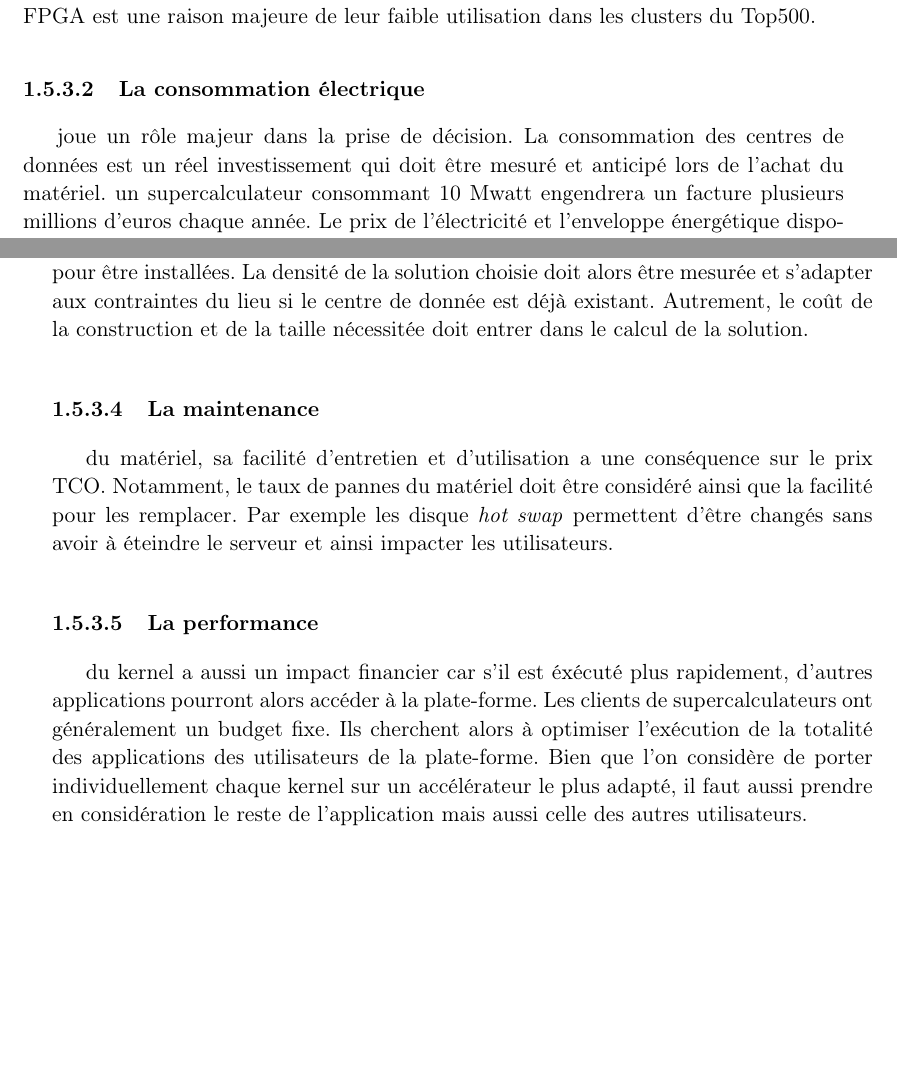
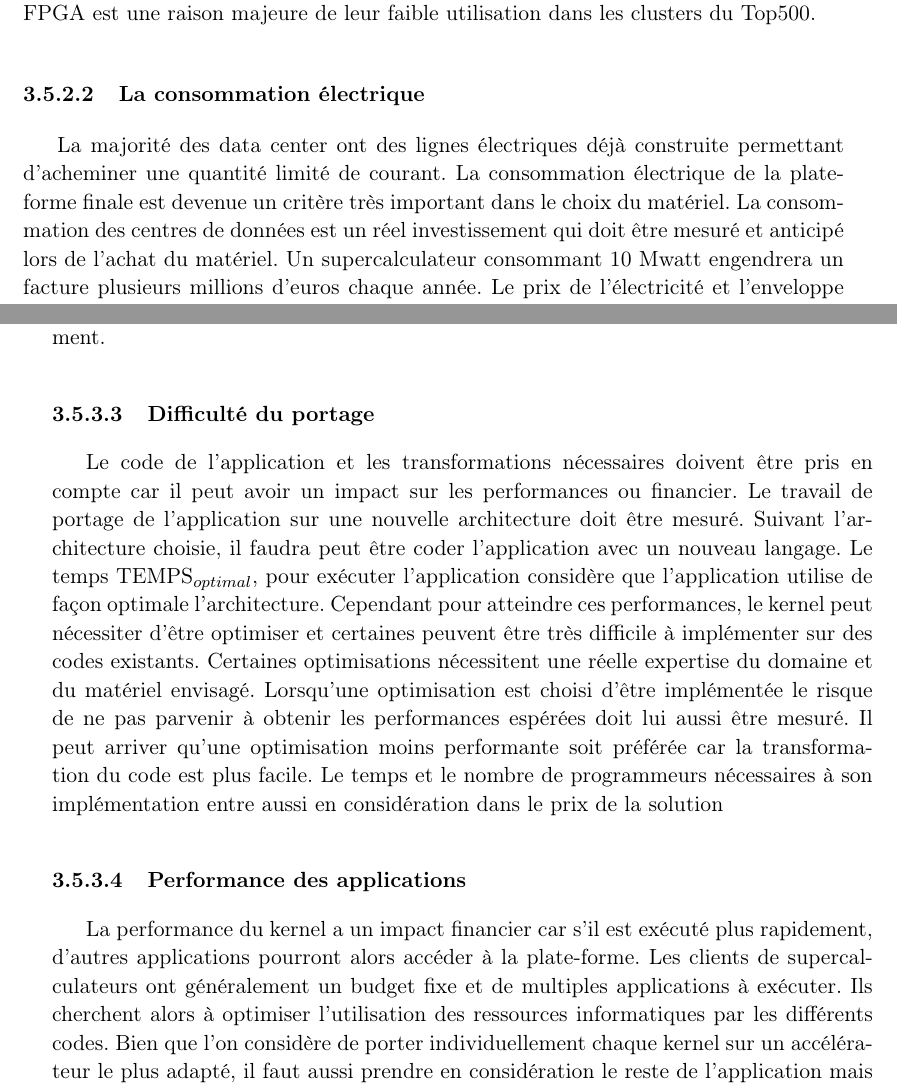
Before and after one commit to PourroyJean/Manuscrit-These-ENS-HPE, a LaTeX thesis (These.tex, which reads Chapter-methodologie.tex): two parts of pages 26 and 27 of 33 before the commit and two parts of pages 72 and 73 of 81 after it, joined at a grey line, cut so that both start at the same text, the shorter picture padded with empty space. Compiled offline with pdfLaTeX.

Commit message:
Part 4 fini

```diff
--- a/Chapter-methodologie.tex
+++ b/Chapter-methodologie.tex
@@ -504,13 +493,9 @@ En comparant son intensité opérationnelle  $\text{OI}_{kernel}$ et l'équilibr
 
 Le coût de l'architecture ciblé est important, mais aussi celui de la solution globale. Beaucoup de paramètres entrent en jeu dans le calculs de prix total appelé coût total de possession ou $\text{TCO}$. Il prend en compte tout les coûts engendrés par le centre de données durant son cycle de vie. Le budget pour la construction du premier centre Exascale Européen est de 500 millions d'euros \cite{SergiGirona2018}.
 
-\subsubsection{Le prix du matériel} a un part significative dans le calcul du coût (\textbf{todo: une idée ?}). En fonction du prix de l'accélérateur, une solution moins performante pourra lui être préféré. Même si d'autres raison interviennent comme la complexité de programmation, le prix des cartes FPGA est une raison majeure de leur faible utilisation dans les clusters du Top500.
+\subsubsection{Le prix du matériel}
+Le  prix des accélérateurs et du matériels nécessaire à la construction du supercalculateur une part significative dans le calcul du coût (\textbf{todo: une idée ?}). En fonction du prix de l'accélérateur, une solution moins performante pourra lui être préféré. Même si d'autres raison interviennent comme la complexité de programmation, le prix des cartes FPGA est une raison majeure de leur faible utilisation dans les clusters du Top500.
 
-\subsubsection{La consommation électrique} joue un rôle majeur dans la prise de décision. La consommation des centres de données est un réel investissement qui doit être mesuré et anticipé lors de l'achat du matériel. un supercalculateur consommant 10 Mwatt engendrera un facture plusieurs millions d'euros chaque année. Le prix de l'électricité et l'enveloppe énergétique disponible pour le calcul dépend de la localisation du centre de données. La chaleur de la zone géographique de son installation impactant le refroidissement nécessaire.
+\subsubsection{La consommation électrique}
+La majorité des data center ont des lignes électriques déjà construite permettant d’acheminer une quantité limité de courant. La consommation électrique de la plate-forme finale est devenue un critère très important dans le choix du matériel. La consommation des centres de données est un réel investissement qui doit être mesuré et anticipé lors de l'achat du matériel. Un supercalculateur consommant 10 Mwatt engendrera un facture plusieurs millions d'euros chaque année. Le prix de l'électricité et l'enveloppe énergétique disponible pour le calcul dépend de la localisation du centre de données. La chaleur de la zone géographique de son installation impactant le refroidissement nécessaire. Ainsi en 2018, Microsoft a décidé de couler ses serveurs au fond de l'océan pour profiter d'un refroidissement gratuit \cite{ChristineHall2018}.
 
-\subsubsection{La taille du centre de donnée} doit aussi être prise en compte. Certaines solutions prenant plus ou moins de place pour être installées. La densité de la solution choisie doit alors être mesurée et s'adapter aux contraintes du lieu si le centre de donnée est déjà existant. Autrement, le coût de la construction et de la taille nécessitée doit entrer dans le calcul de la solution.
-
-
-\subsubsection{La maintenance } du matériel, sa facilité d'entretien et d'utilisation a une conséquence sur le prix $\text{TCO}$. Notamment, le taux de pannes du matériel doit être considéré ainsi que la facilité pour les remplacer. Par exemple les disque \textit{hot swap} permettent d'être changés sans avoir à éteindre le serveur et ainsi impacter les utilisateurs.
-
-\subsubsection{La performance } du kernel a aussi un impact financier car s'il est éxécuté plus rapidement, d'autres applications pourront alors accéder à la plate-forme. Les clients de supercalculateurs ont généralement un budget fixe. Ils cherchent alors à optimiser l'exécution de la totalité des applications des utilisateurs de la plate-forme. Bien que l'on considère de porter individuellement chaque kernel sur un accélérateur le plus adapté, il faut aussi prendre en considération le reste de l'application mais aussi celle des autres utilisateurs.
@@ -525,6 +516,12 @@ Le coût de l'architecture ciblé est important, mais aussi celui de la solution
+En comparant son intensité opérationnelle  $\text{OI}_{kernel}$ et l'équilibre arithmétique de la plate-forme $\text{EQUILIBRE}_{plateforme}$ il est possible d'estimer la pertinence d'un accélérateur pour un kernel. Des valeurs proches, indiquent que l'architecture ciblée est adaptée au code étudié et que l'accélérateur choisi aura un meilleur rendement énergétique. Un code faisant peu de calculs flottant ne nécessitera pas l'utilisation de coeurs complexes réalisant plusieurs dizaines de flop par cycle. Bien que non utilisés, ces composants impactent le prix de la solution mais aussi sa consommation électrique. Une grande part des centre de données consomment aujourd'hui la totalité de l'électricité disponible. Ces supercalculateurs doivent alors se tourner vers des solutions plus efficace énergétiquement.
 
 
+\subsubsection{Difficulté du portage}
+Le code de l'application  et les transformations nécessaires doivent être pris en compte car il peut avoir un impact sur les performances ou financier. Le travail de portage de l'application sur une nouvelle architecture doit être mesuré. Suivant l'architecture choisie, il faudra peut être coder l'application avec un nouveau langage. Le temps $\text{TEMPS}_{optimal}$, pour exécuter l'application considère que l'application utilise de façon optimale l'architecture. Cependant pour atteindre ces performances, le kernel peut nécessiter d'être optimiser et certaines peuvent être très difficile à implémenter sur des codes existants. Certaines optimisations nécessitent une réelle expertise du domaine et du matériel envisagé. Lorsqu'une optimisation est choisi d'être implémentée le risque de ne pas parvenir à obtenir les performances espérées doit lui aussi être mesuré. Il peut arriver qu'une optimisation moins performante soit préférée car la transformation du code est plus facile. Le temps et le nombre de programmeurs nécessaires à son implémentation entre aussi en considération dans le prix de la solution
 
+
+\subsubsection{Performance des applications }
+La performance du kernel a un impact financier car s'il est exécuté plus rapidement, d'autres applications pourront alors accéder à la plate-forme. Les clients de supercalculateurs ont généralement un budget fixe et de multiples applications à exécuter. Ils cherchent alors à optimiser l'utilisation des ressources informatiques par les différents codes. Bien que l'on considère de porter individuellement chaque kernel sur un accélérateur le plus adapté, il faut aussi prendre en considération le reste de l'application mais aussi celle des autres utilisateurs. Si une seule des applications exécutée par l'utilisateur ne bénéficie des performances d'un accélérateur, il serait plus pertinent d'opter pour un accélérateur plus "globale".
 
 
 %%%%%%%%%%%%%%%%%
```
Also changed, not shown: These.tex (+2 -2 lines), Chapter-methodologie.tex (19 more changed lines).
